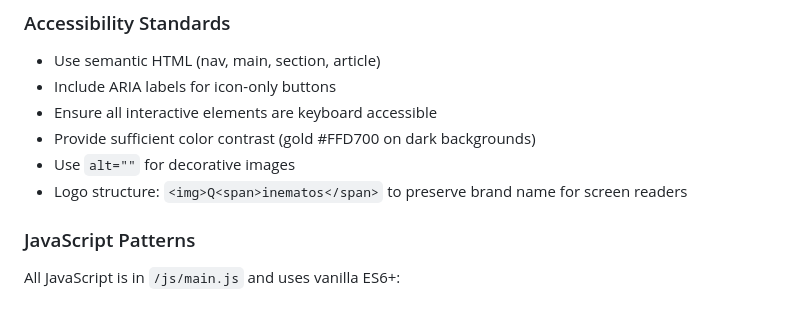
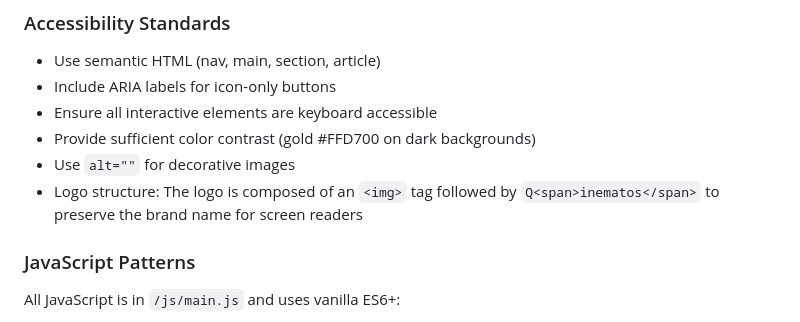
Before and after one commit to KinematosRT/qinematos.github.io, a Markdown page: .github/copilot-instructions.md, the part around the change. GitHub-like rendering.

Commit message:
Update .github/copilot-instructions.md
Co-authored-by: gemini-code-assist[bot] <176961590+gemini-code-assist[bot]@users.noreply.github.com>

```diff
--- a/.github/copilot-instructions.md
+++ b/.github/copilot-instructions.md
@@ -165,7 +165,7 @@ Dark theme with gold accents:
 - Ensure all interactive elements are keyboard accessible
 - Provide sufficient color contrast (gold #FFD700 on dark backgrounds)
 - Use `alt=""` for decorative images
-- Logo structure: `<img>Q<span>inematos</span>` to preserve brand name for screen readers
+- Logo structure: The logo is composed of an `<img>` tag followed by `Q<span>inematos</span>` to preserve the brand name for screen readers
 
 ### JavaScript Patterns
 
```
